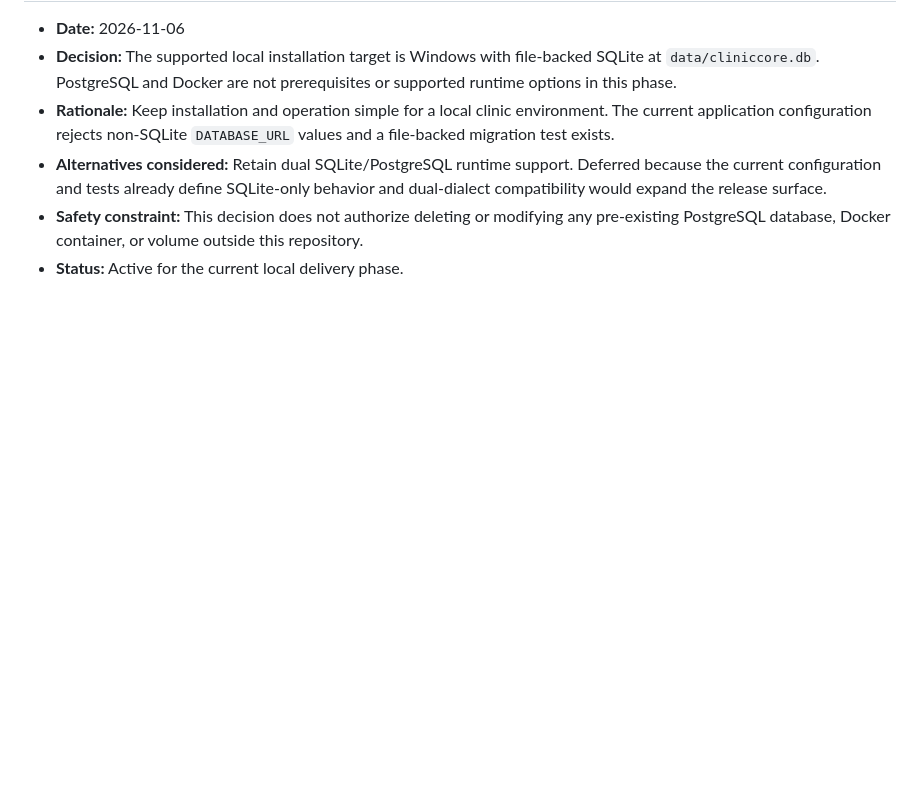
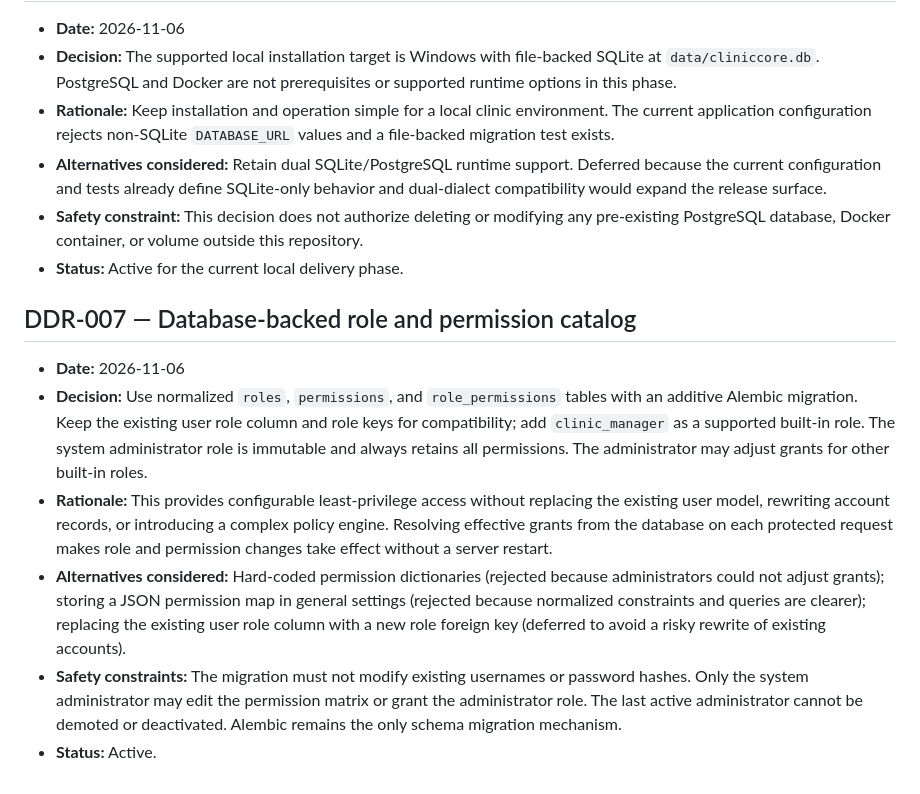
Before and after one commit to kokoosabzi/ClinicCore, a Markdown page: HELP/DEVELOPMENT/DECISIONS.md, the part around the change. Drawn GitHub-style; blank space fills up the shorter version.

Commit message:
docs: record database-backed RBAC architecture decision

```diff
--- a/HELP/DEVELOPMENT/DECISIONS.md
+++ b/HELP/DEVELOPMENT/DECISIONS.md
@@ -139,3 +139,13 @@ Template for new entries — copy this block for each new decision:
 - **Alternatives considered:** Retain dual SQLite/PostgreSQL runtime support. Deferred because the current configuration and tests already define SQLite-only behavior and dual-dialect compatibility would expand the release surface.
 - **Safety constraint:** This decision does not authorize deleting or modifying any pre-existing PostgreSQL database, Docker container, or volume outside this repository.
 - **Status:** Active for the current local delivery phase.
+
+
+## DDR-007 — Database-backed role and permission catalog
+
+- **Date:** 2026-11-06
+- **Decision:** Use normalized `roles`, `permissions`, and `role_permissions` tables with an additive Alembic migration. Keep the existing user role column and role keys for compatibility; add `clinic_manager` as a supported built-in role. The system administrator role is immutable and always retains all permissions. The administrator may adjust grants for other built-in roles.
+- **Rationale:** This provides configurable least-privilege access without replacing the existing user model, rewriting account records, or introducing a complex policy engine. Resolving effective grants from the database on each protected request makes role and permission changes take effect without a server restart.
+- **Alternatives considered:** Hard-coded permission dictionaries (rejected because administrators could not adjust grants); storing a JSON permission map in general settings (rejected because normalized constraints and queries are clearer); replacing the existing user role column with a new role foreign key (deferred to avoid a risky rewrite of existing accounts).
+- **Safety constraints:** The migration must not modify existing usernames or password hashes. Only the system administrator may edit the permission matrix or grant the administrator role. The last active administrator cannot be demoted or deactivated. Alembic remains the only schema migration mechanism.
+- **Status:** Active.
```
